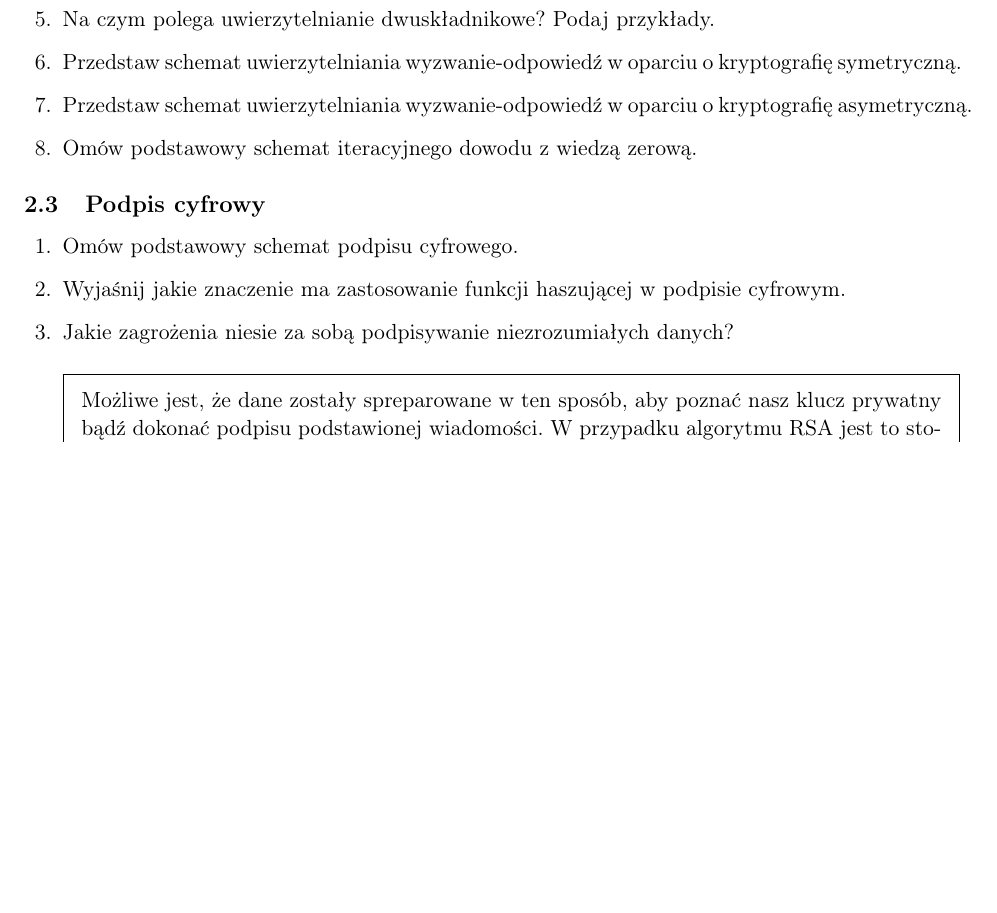
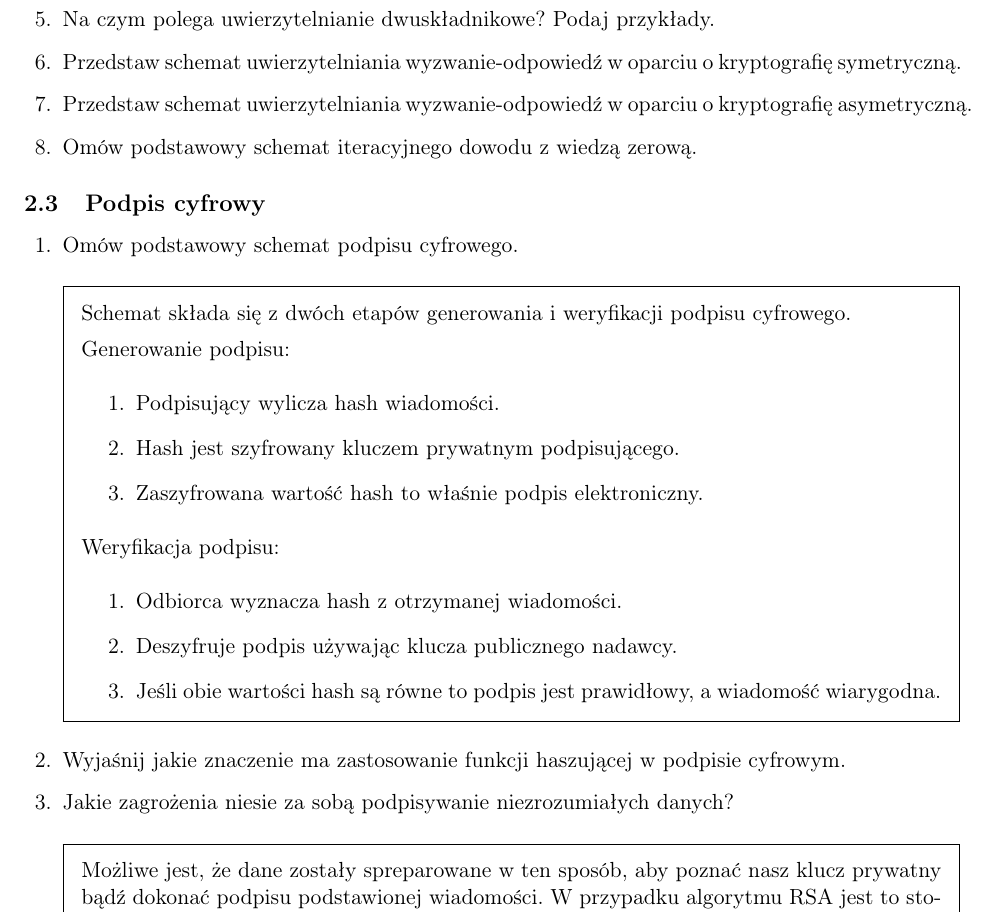
Before and after one commit to sawickib/ochrona-qa, a LaTeX problem sheet (ochrona-QA.tex): part of page 21 of 28 before the commit and part of page 21 of 29 after it, cut so that both start at the same text, the shorter picture padded with empty space. Compiled offline with pdfLaTeX.

Commit message:
schemat podpisu

```diff
--- a/ochrona-QA.tex
+++ b/ochrona-QA.tex
@@ -684,6 +684,24 @@ Metody uwierzytelniania ludzi przez systemy komputerowe możemy podzielić na tr
 \begin{questions}
 
 \question Omów podstawowy schemat podpisu cyfrowego.
+\begin{solution}
+Schemat składa się z dwóch etapów generowania i weryfikacji podpisu cyfrowego.
+
+Generowanie podpisu:
+\begin{enumerate}
+\item Podpisujący wylicza hash wiadomości.
+\item Hash jest szyfrowany kluczem prywatnym podpisującego.
+\item Zaszyfrowana wartość hash to właśnie podpis elektroniczny.
+\end{enumerate}
+
+Weryfikacja podpisu:
+\begin{enumerate}
+\item Odbiorca wyznacza hash z otrzymanej wiadomości.
+\item Deszyfruje podpis używając klucza publicznego nadawcy.
+\item Jeśli obie wartości hash są równe to podpis jest prawidłowy, a wiadomość wiarygodna.
+\end{enumerate}
+\end{solution}
+
 
 \question Wyjaśnij jakie znaczenie ma zastosowanie funkcji haszującej w podpisie cyfrowym.
 
```
